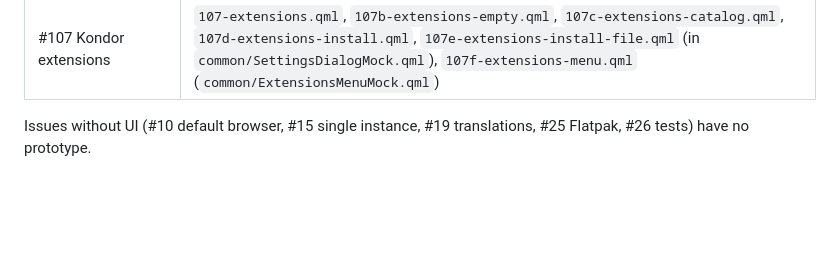
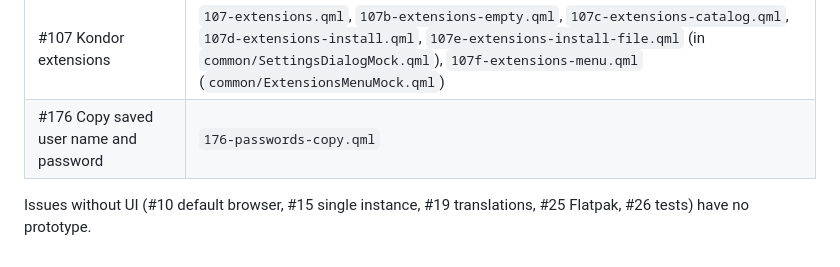
Before and after one commit to lukasborges/kondor, a Markdown page: prototypes/README.md, the part around the change. Drawn GitHub-style; blank space fills up the shorter version.

Commit message:
docs: add the copy saved login menu prototype (#176)

```diff
--- a/prototypes/README.md
+++ b/prototypes/README.md
@@ -62,6 +62,7 @@ Tips when editing:
 | #102 Add a password by hand | `102-passwords-add.qml`, `102b-passwords-add-duplicate.qml`, `102c-passwords-empty.qml`, `102d-passwords-no-match.qml` (in `common/SettingsDialogMock.qml`) |
 | #106 Import passwords | `106-passwords-import.qml`, `106b-passwords-import-unrecognized.qml`, `106c-passwords-imported.qml`, `102c-passwords-empty.qml` (new explanation) (in `common/SettingsDialogMock.qml`) |
 | #107 Kondor extensions | `107-extensions.qml`, `107b-extensions-empty.qml`, `107c-extensions-catalog.qml`, `107d-extensions-install.qml`, `107e-extensions-install-file.qml` (in `common/SettingsDialogMock.qml`), `107f-extensions-menu.qml` (`common/ExtensionsMenuMock.qml`) |
+| #176 Copy saved user name and password | `176-passwords-copy.qml` |
 
 Issues without UI (#10 default browser, #15 single instance, #19 translations, #25 Flatpak,
 #26 tests) have no prototype.
```
Also changed, not shown: prototypes/screenshots/176-passwords-copy.png (added), 1 other file.
